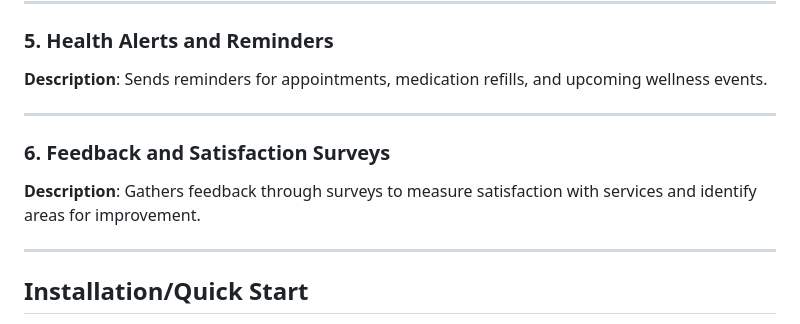
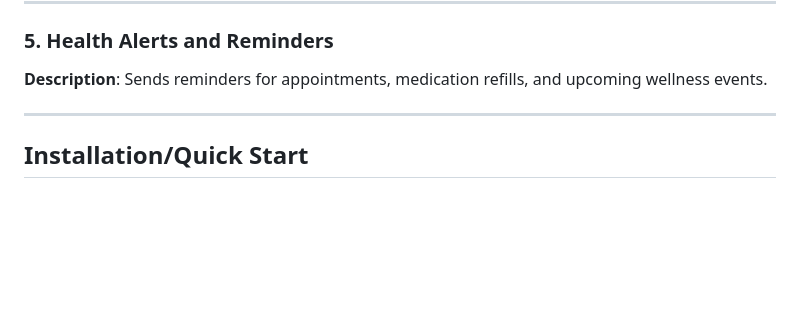
Before and after one commit to DioneCabigas/Student-Health-and-Counseling-System-, a Markdown page: README.md, the part around the change. Rendered like a GitHub page; blank space fills up the shorter version.

```diff
--- a/README.md
+++ b/README.md
@@ -80,11 +80,6 @@ The purpose of this documentation is to outline the functionalities and scope of
 
 ### **5. Health Alerts and Reminders**
 **Description**: Sends reminders for appointments, medication refills, and upcoming wellness events.
-
----
-
-### **6. Feedback and Satisfaction Surveys**
-**Description**: Gathers feedback through surveys to measure satisfaction with services and identify areas for improvement.
 
 ---
 
```
